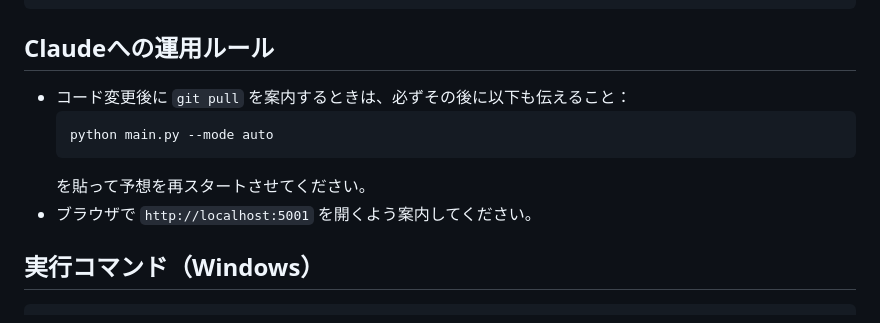
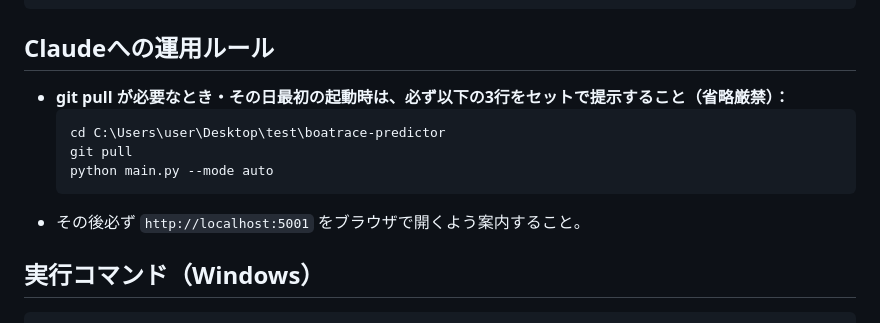
Before and after one commit to sukepbudou-svg/test, a Markdown page: boatrace-predictor/CLAUDE.md, the part around the change. Drawn GitHub-style.

Commit message:
Enforce 3-line startup rule in CLAUDE.md

````diff
--- a/boatrace-predictor/CLAUDE.md
+++ b/boatrace-predictor/CLAUDE.md
@@ -17,12 +17,13 @@ boatrace-predictorプロジェクトの続きをお願いします。
 ```
 
 ## Claudeへの運用ルール
-- コード変更後に `git pull` を案内するときは、必ずその後に以下も伝えること：
+- **git pull が必要なとき・その日最初の起動時は、必ず以下の3行をセットで提示すること（省略厳禁）：**
   ```
+  cd C:\Users\user\Desktop\test\boatrace-predictor
+  git pull
   python main.py --mode auto
   ```
-  を貼って予想を再スタートさせてください。
-- ブラウザで `http://localhost:5001` を開くよう案内してください。
+- その後必ず `http://localhost:5001` をブラウザで開くよう案内すること。
 
 ## 実行コマンド（Windows）
 ```
````
